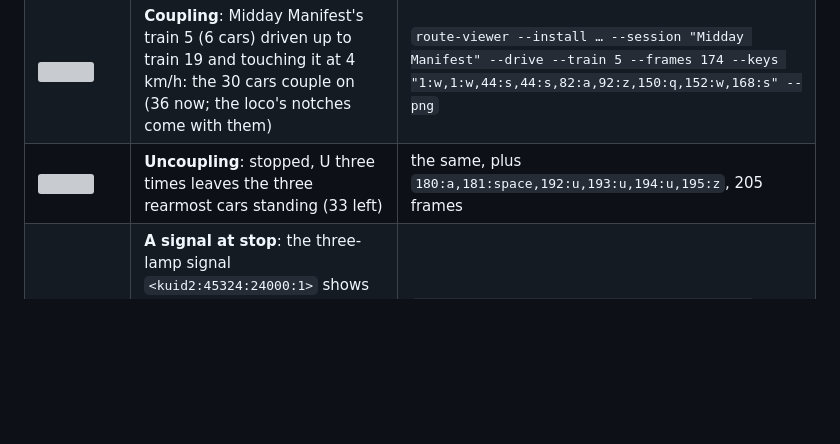
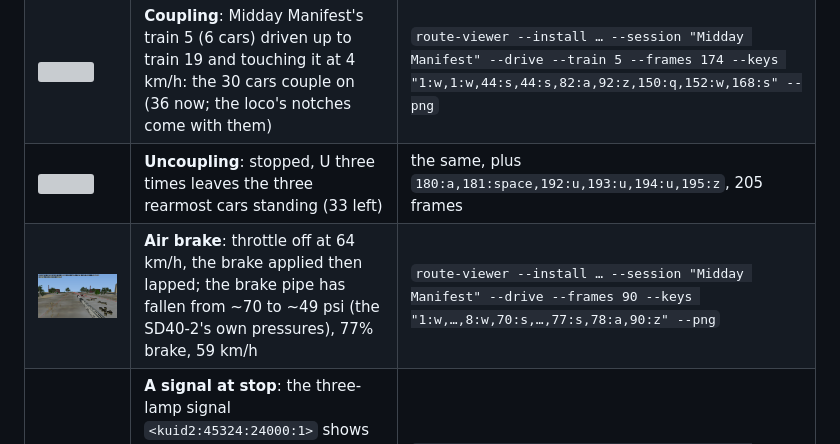
Before and after one commit to Dragongamer9/TS2010, a Markdown page: docs/screenshots/README.md, the part around the change. Drawn GitHub-style; pictures changed too: docs/screenshots/air-brake.png (added); blank space fills up the shorter version; grey boxes are pictures that could not be loaded.

Commit message:
Air brake with each train's own brake-pipe pressures; readout shows the pipe; tests and screenshot

```diff
--- a/docs/screenshots/README.md
+++ b/docs/screenshots/README.md
@@ -36,6 +36,7 @@ port can already read and draw.
 | ![](ai-stopping.png) | **An AI train stopping**: train 5 a minute later, at 5 km/h on full brake as it reaches its stop (the driver plans its stops from the brake it really has, grade and grip included) | `… --drive --ai --watch 3 --frames 120 --keys "1:z" --png` |
 | ![](coupling.png) | **Coupling**: Midday Manifest's train 5 (6 cars) driven up to train 19 and touching it at 4 km/h: the 30 cars couple on (36 now; the loco's notches come with them) | `route-viewer --install … --session "Midday Manifest" --drive --train 5 --frames 174 --keys "1:w,1:w,44:s,44:s,82:a,92:z,150:q,152:w,168:s" --png` |
 | ![](uncoupling.png) | **Uncoupling**: stopped, U three times leaves the three rearmost cars standing (33 left) | the same, plus `180:a,181:space,192:u,193:u,194:u,195:z`, 205 frames |
+| ![](air-brake.png) | **Air brake**: throttle off at 64 km/h, the brake applied then lapped; the brake pipe has fallen from ~70 to ~49 psi (the SD40-2's own pressures), 77% brake, 59 km/h | `route-viewer --install … --session "Midday Manifest" --drive --frames 90 --keys "1:w,…,8:w,70:s,…,77:s,78:a,90:z" --png` |
 | ![](signal-stop.png) | **A signal at stop**: the three-lamp signal `<kuid2:45324:24000:1>` shows its red lamp (from its own `signals`/`lights` config and `a.light` points) because a standing hopper train is in its block; signal turned to face along its track (a guess) | `route-viewer --install … --session "Midday Manifest" --at 338 -3869 --camera 322 -3852 6 338.2 -3868.9 4.5 --frames 1 --png` |
 | ![](near-clip-before.png) | **Before the near-plane fix**: a wagon right beside the camera showed only as dark slabs in the sky (its triangles reaching behind the camera were dropped) | same view as below, before 2026-11-13 |
 | ![](near-clip-after.png) | **After**: the renderer cuts such triangles at the near plane, so the whole blue boxcar is drawn | `route-viewer --install … --session "Midday Manifest" --at 338 -3869 --camera 343 -3905 4 338.2 -3868.9 4.5 --frames 1 --png` |
```
Also changed, not shown: ROADMAP.md (+7 -6 lines), docs/research/train-physics.md (+25 -0 lines), 11 other files.
